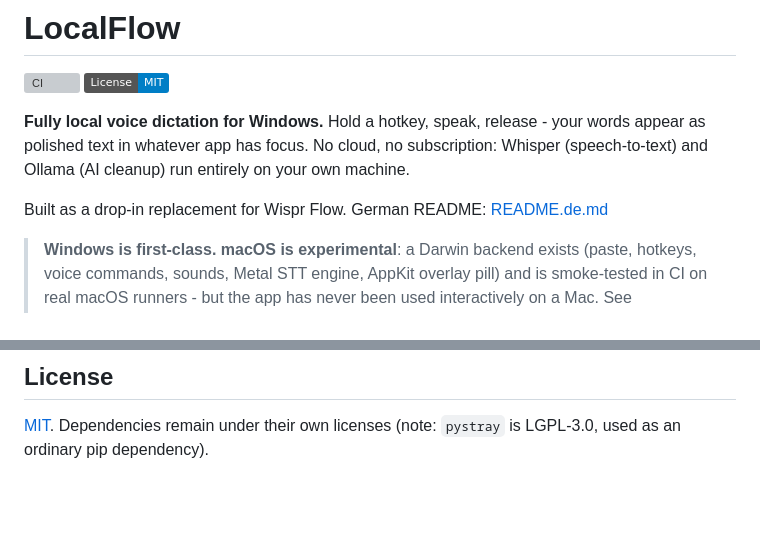
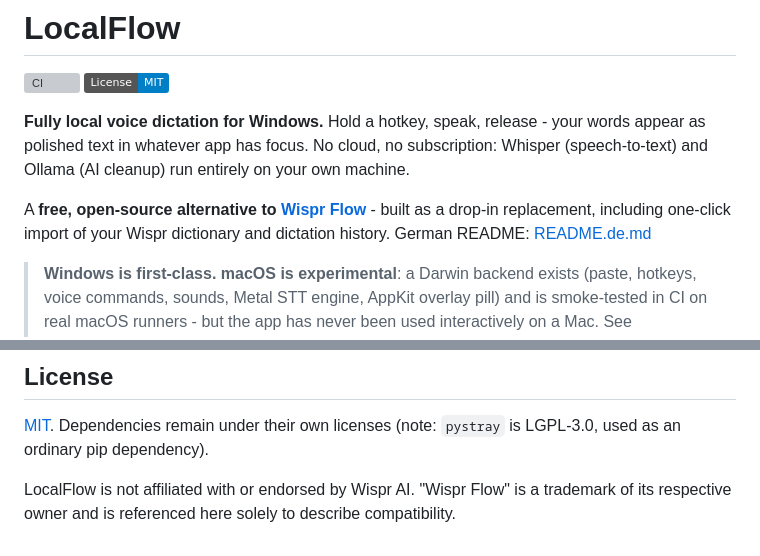
Before and after one commit to nexos-1/localflow, a Markdown page: README.md, 2 parts joined by grey strips. GitHub-like rendering; badges without logos; blank space fills up the shorter version; grey boxes are pictures that could not be loaded.

```diff
--- a/README.md
+++ b/README.md
@@ -8,7 +8,9 @@ your words appear as polished text in whatever app has focus. No cloud, no
 subscription: Whisper (speech-to-text) and Ollama (AI cleanup) run entirely
 on your own machine.
 
-Built as a drop-in replacement for Wispr Flow. German README: [README.de.md](README.de.md)
+A **free, open-source alternative to [Wispr Flow](https://wisprflow.ai)** -
+built as a drop-in replacement, including one-click import of your Wispr
+dictionary and dictation history. German README: [README.de.md](README.de.md)
 
 > **Windows is first-class. macOS is experimental**: a Darwin backend exists
 > (paste, hotkeys, voice commands, sounds, Metal STT engine, AppKit overlay
@@ -237,3 +239,7 @@ extracted audio stays on your machine and is git-ignored.
 
 [MIT](LICENSE). Dependencies remain under their own licenses (note:
 `pystray` is LGPL-3.0, used as an ordinary pip dependency).
+
+LocalFlow is not affiliated with or endorsed by Wispr AI. "Wispr Flow"
+is a trademark of its respective owner and is referenced here solely to
+describe compatibility.
```
Also changed, not shown: README.de.md (+9 -0 lines).
